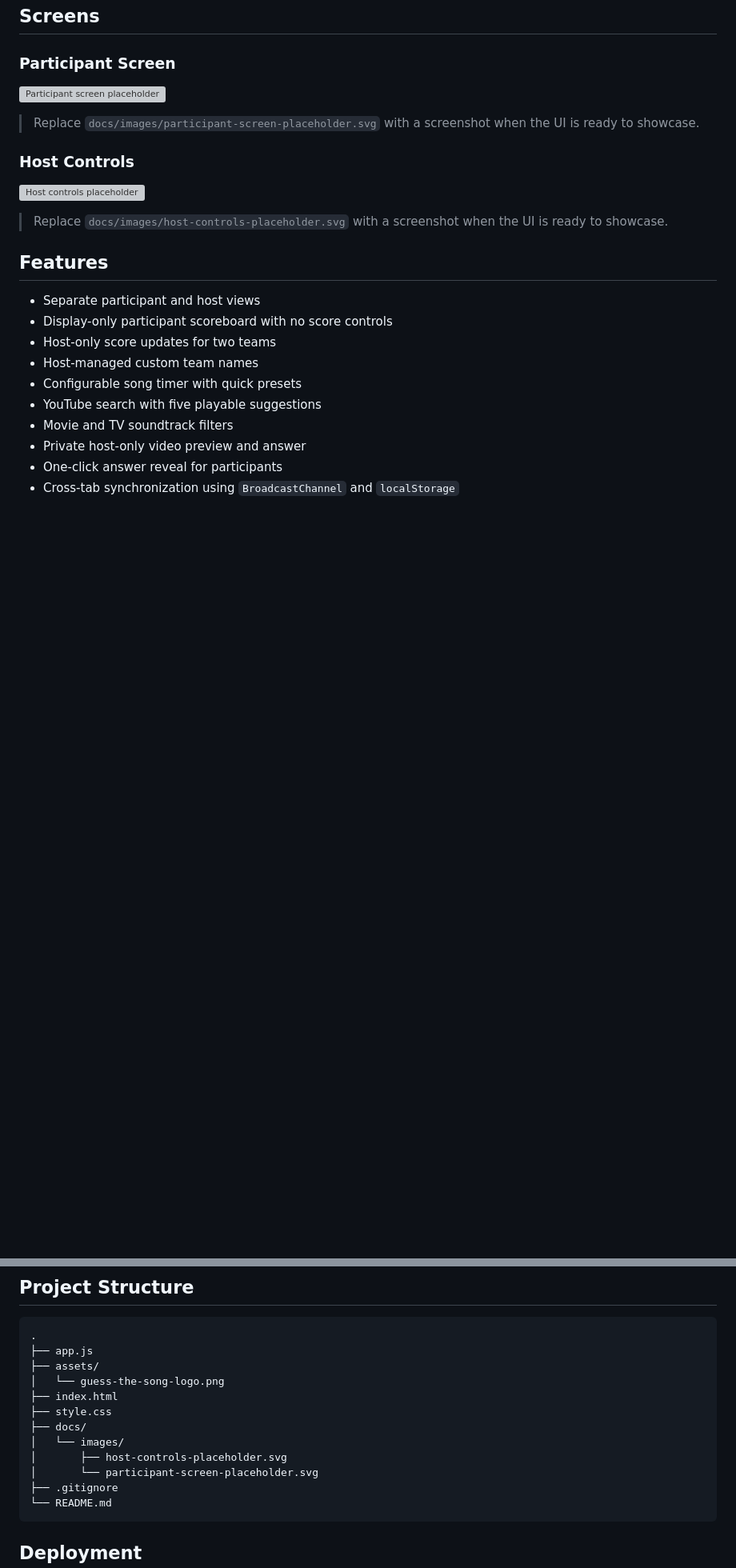
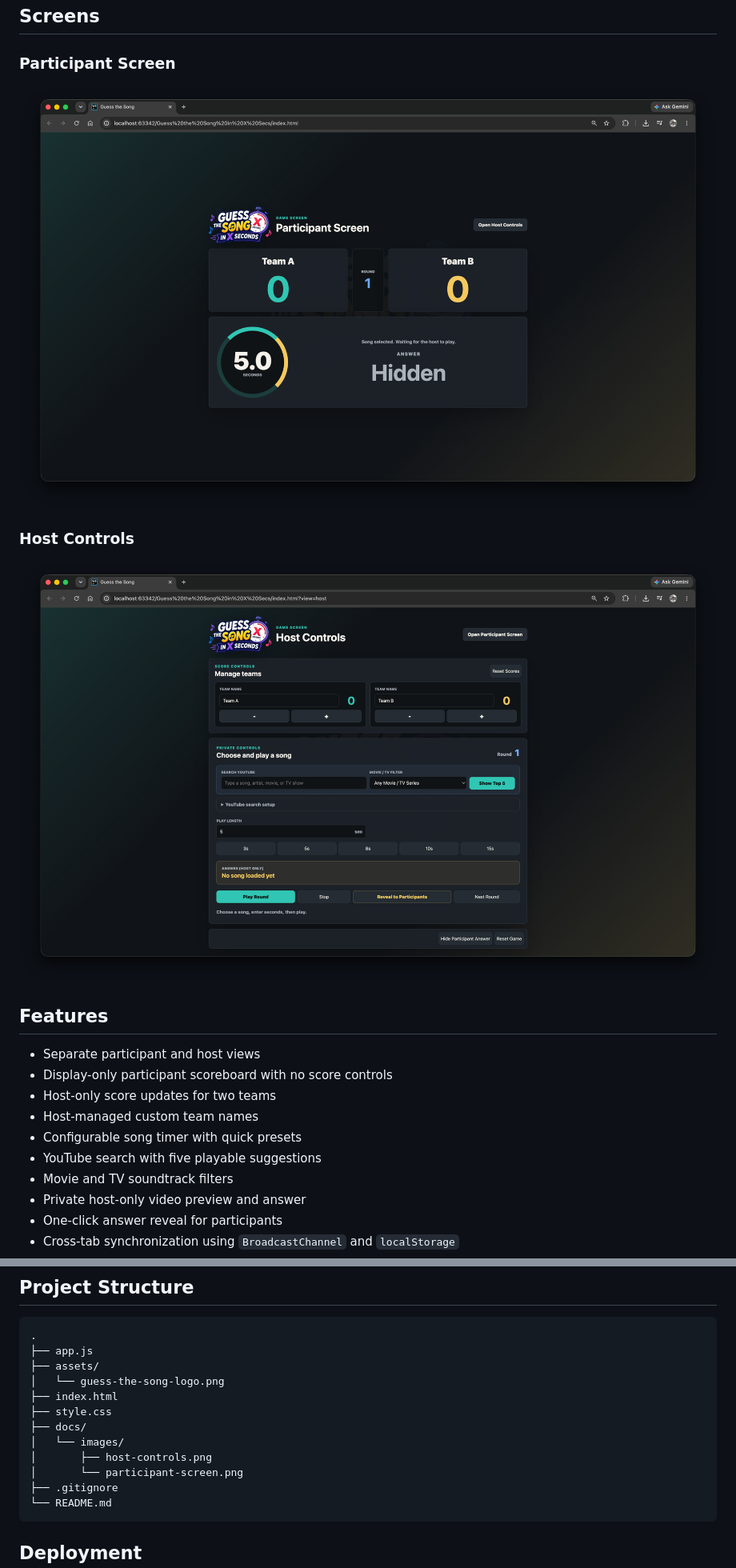
Before and after one commit to Anupam5972/guess-the-song-in-x-seconds, a Markdown page: README.md, 2 parts joined by grey strips. Shown at 80% size. Drawn GitHub-style; pictures changed too: docs/images/host-controls.png (added), docs/images/participant-screen.png (added); blank space fills up the shorter version; grey boxes are pictures that could not be loaded.

Commit message:
Add participant and host screenshots

````diff
--- a/README.md
+++ b/README.md
@@ -13,15 +13,11 @@ No build step or backend is required.
 
 ### Participant Screen
 
-![Participant screen placeholder](docs/images/participant-screen-placeholder.svg)
-
-> Replace `docs/images/participant-screen-placeholder.svg` with a screenshot when the UI is ready to showcase.
+![Guess the Song participant screen](docs/images/participant-screen.png)
 
 ### Host Controls
 
-![Host controls placeholder](docs/images/host-controls-placeholder.svg)
-
-> Replace `docs/images/host-controls-placeholder.svg` with a screenshot when the UI is ready to showcase.
+![Guess the Song host controls](docs/images/host-controls.png)
 
 ## Features
 
@@ -106,8 +102,8 @@ The key is stored only in that browser's `localStorage`. It is never committed t
 ├── style.css
 ├── docs/
 │   └── images/
-│       ├── host-controls-placeholder.svg
-│       └── participant-screen-placeholder.svg
+│       ├── host-controls.png
+│       └── participant-screen.png
 ├── .gitignore
 └── README.md
 ```
````
Also changed, not shown: 2 other files.
